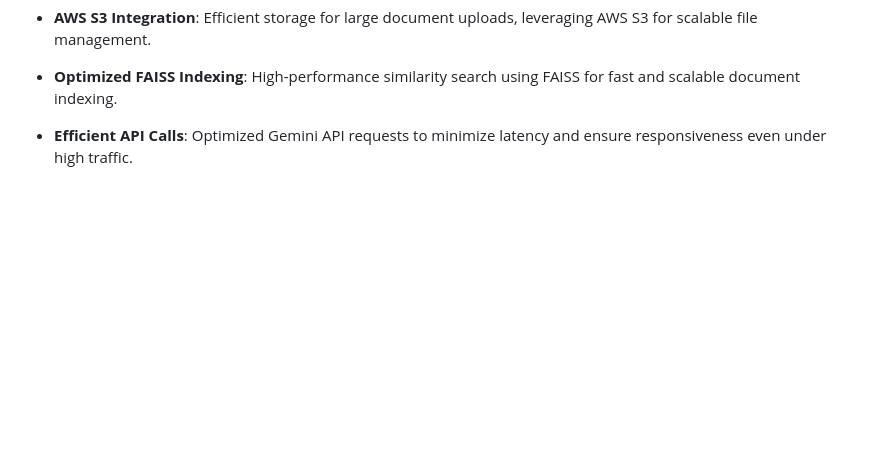
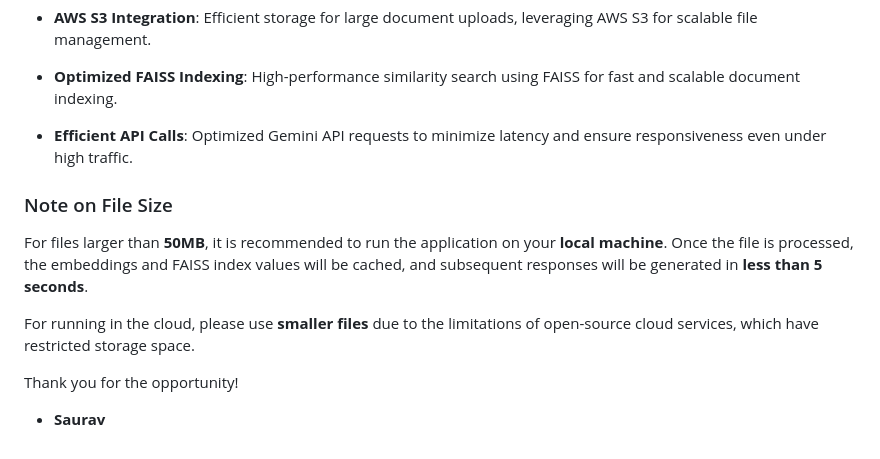
Before and after one commit to yash161/superchargeplus-ai-rag-yashshah, a Markdown page: Readme.md, the part around the change. Drawn GitHub-style; blank space fills up the shorter version.

```diff
--- a/Readme.md
+++ b/Readme.md
@@ -214,3 +214,15 @@ Current Url-https://neighbouring-rhonda-supercharge-bad0b07c.koyeb.app/
 - **AWS S3 Integration**: Efficient storage for large document uploads, leveraging AWS S3 for scalable file management.
 - **Optimized FAISS Indexing**: High-performance similarity search using FAISS for fast and scalable document indexing.
 - **Efficient API Calls**: Optimized Gemini API requests to minimize latency and ensure responsiveness even under high traffic.
+
+
+
+### Note on File Size
+
+For files larger than **50MB**, it is recommended to run the application on your **local machine**. Once the file is processed, the embeddings and FAISS index values will be cached, and subsequent responses will be generated in **less than 5 seconds**.
+
+For running in the cloud, please use **smaller files** due to the limitations of open-source cloud services, which have restricted storage space.
+
+Thank you for the opportunity!
+
+- **Saurav**
```
